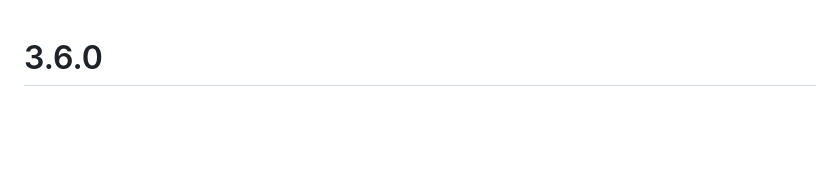
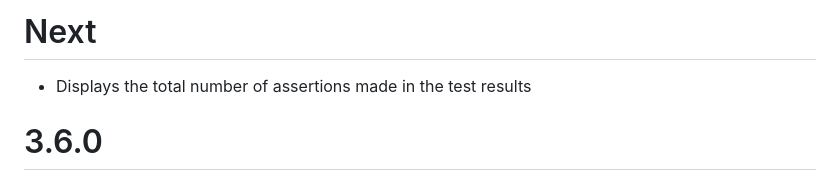
Before and after one commit to slagyr/speclj, a Markdown page: CHANGES.md, the part around the change. Drawn GitHub-style; blank space fills up the shorter version.

Commit message:
Update changelog

```diff
--- a/CHANGES.md
+++ b/CHANGES.md
@@ -1,3 +1,6 @@
+# Next
+* Displays the total number of assertions made in the test results
+
 # 3.6.0
 * Replaces `SpecFailure` and `SpecPending` classes with `ex-info`
 * Replaces `mmargs` library with a Clojure implementation
```
